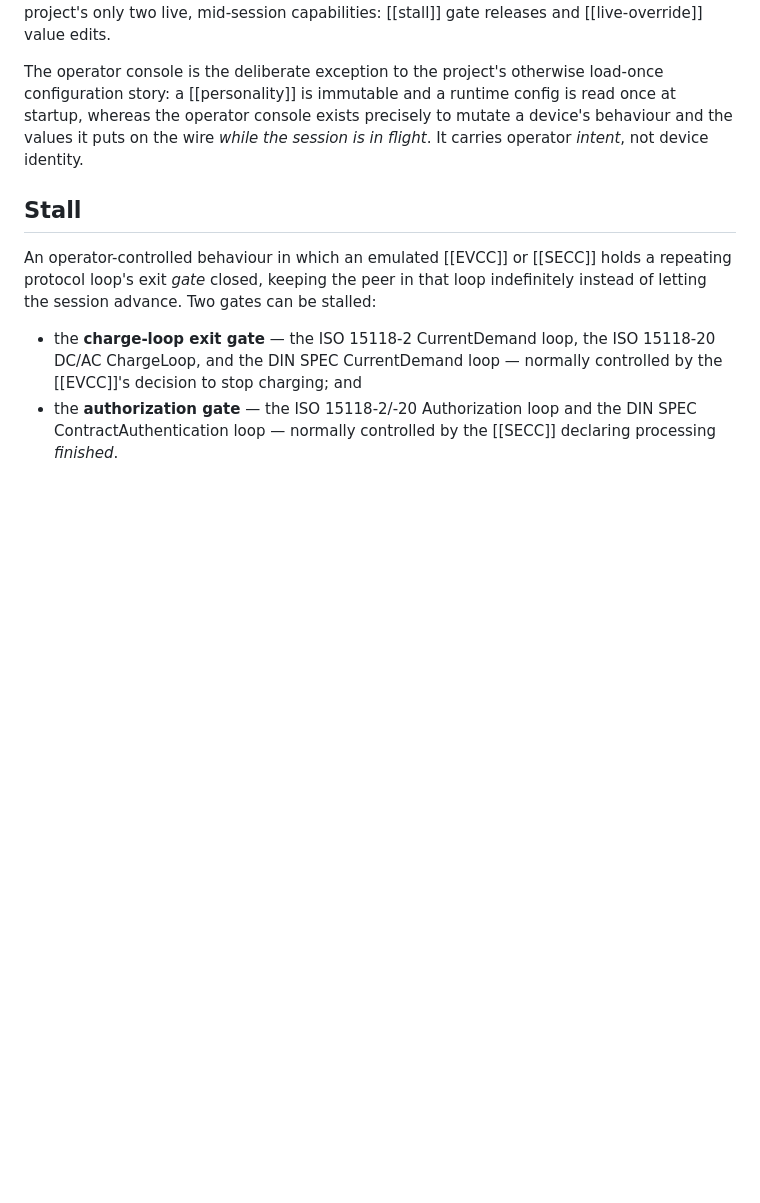
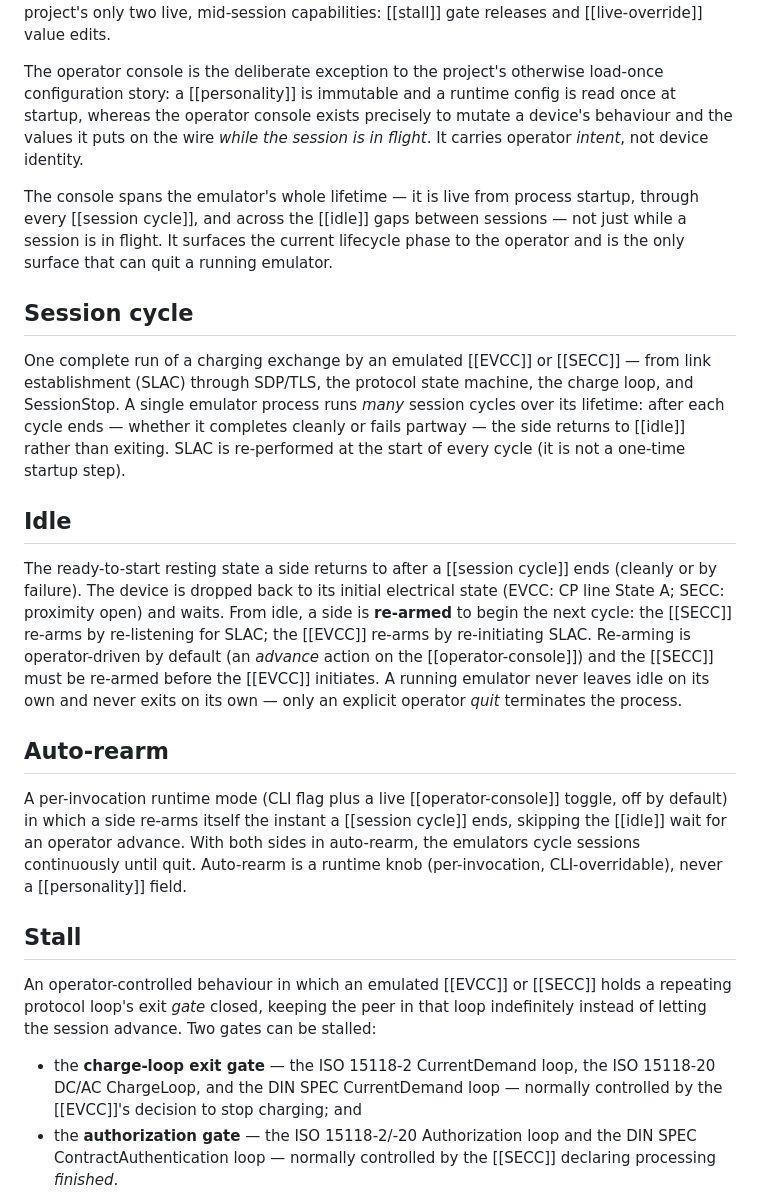
Before and after one commit to IdahoLabResearch/AcCCS, a Markdown page: CONTEXT.md, the part around the change. Rendered like a GitHub page; blank space fills up the shorter version.

```diff
--- a/CONTEXT.md
+++ b/CONTEXT.md
@@ -40,6 +40,20 @@ The live control channel through which a human operator issues mid-session comma
 
 The operator console is the deliberate exception to the project's otherwise load-once configuration story: a [[personality]] is immutable and a runtime config is read once at startup, whereas the operator console exists precisely to mutate a device's behaviour and the values it puts on the wire *while the session is in flight*. It carries operator *intent*, not device identity.
 
+The console spans the emulator's whole lifetime — it is live from process startup, through every [[session cycle]], and across the [[idle]] gaps between sessions — not just while a session is in flight. It surfaces the current lifecycle phase to the operator and is the only surface that can quit a running emulator.
+
+## Session cycle
+
+One complete run of a charging exchange by an emulated [[EVCC]] or [[SECC]] — from link establishment (SLAC) through SDP/TLS, the protocol state machine, the charge loop, and SessionStop. A single emulator process runs *many* session cycles over its lifetime: after each cycle ends — whether it completes cleanly or fails partway — the side returns to [[idle]] rather than exiting. SLAC is re-performed at the start of every cycle (it is not a one-time startup step).
+
+## Idle
+
+The ready-to-start resting state a side returns to after a [[session cycle]] ends (cleanly or by failure). The device is dropped back to its initial electrical state (EVCC: CP line State A; SECC: proximity open) and waits. From idle, a side is **re-armed** to begin the next cycle: the [[SECC]] re-arms by re-listening for SLAC; the [[EVCC]] re-arms by re-initiating SLAC. Re-arming is operator-driven by default (an *advance* action on the [[operator-console]]) and the [[SECC]] must be re-armed before the [[EVCC]] initiates. A running emulator never leaves idle on its own and never exits on its own — only an explicit operator *quit* terminates the process.
+
+## Auto-rearm
+
+A per-invocation runtime mode (CLI flag plus a live [[operator-console]] toggle, off by default) in which a side re-arms itself the instant a [[session cycle]] ends, skipping the [[idle]] wait for an operator advance. With both sides in auto-rearm, the emulators cycle sessions continuously until quit. Auto-rearm is a runtime knob (per-invocation, CLI-overridable), never a [[personality]] field.
+
 ## Stall
 
 An operator-controlled behaviour in which an emulated [[EVCC]] or [[SECC]] holds a repeating protocol loop's exit *gate* closed, keeping the peer in that loop indefinitely instead of letting the session advance. Two gates can be stalled:
```
Also changed, not shown: docs/adr/0005-emulator-session-lifecycle.md (added, +40 -0 lines).
